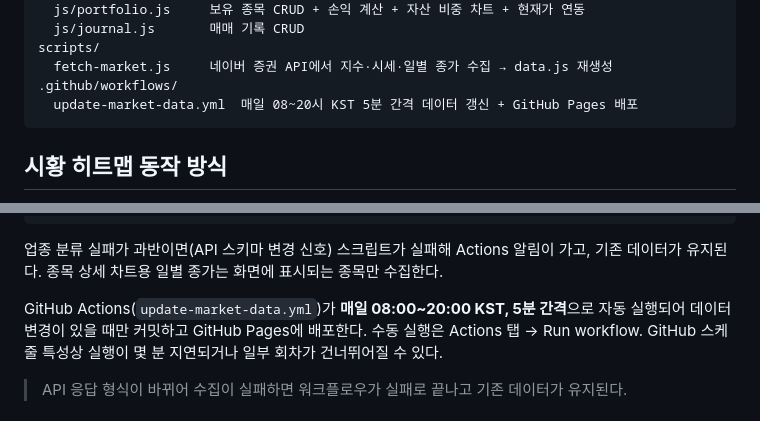
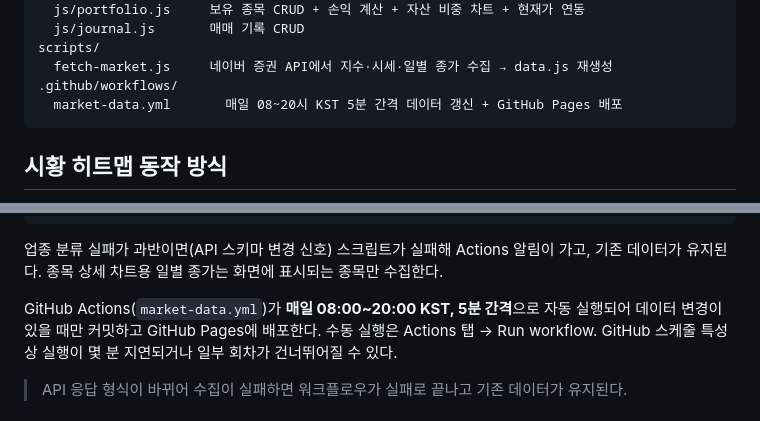
Before and after one commit to g00dluck/10minutesaday, a Markdown page: README.md, 2 parts joined by grey strips. Rendered like a GitHub page.

Commit message:
README: 워크플로 파일명 변경 반영
https://claude.ai/code/session_014YKqqCG2wTCLaudxxkNowH

````diff
--- a/README.md
+++ b/README.md
@@ -31,7 +31,7 @@ assets/
 scripts/
   fetch-market.js     네이버 증권 API에서 지수·시세·일별 종가 수집 → data.js 재생성
 .github/workflows/
-  update-market-data.yml  매일 08~20시 KST 5분 간격 데이터 갱신 + GitHub Pages 배포
+  market-data.yml       매일 08~20시 KST 5분 간격 데이터 갱신 + GitHub Pages 배포
 ```
 
 ## 시황 히트맵 동작 방식
@@ -56,7 +56,7 @@ node scripts/fetch-market.js --kospi 100 --kosdaq 50 --sectors 12 --top 8 --hist
 업종 분류 실패가 과반이면(API 스키마 변경 신호) 스크립트가 실패해 Actions 알림이 가고,
 기존 데이터가 유지된다. 종목 상세 차트용 일별 종가는 화면에 표시되는 종목만 수집한다.
 
-GitHub Actions(`update-market-data.yml`)가 **매일 08:00~20:00 KST, 5분 간격**으로 자동 실행되어
+GitHub Actions(`market-data.yml`)가 **매일 08:00~20:00 KST, 5분 간격**으로 자동 실행되어
 데이터 변경이 있을 때만 커밋하고 GitHub Pages에 배포한다. 수동 실행은 Actions 탭 → Run workflow.
 GitHub 스케줄 특성상 실행이 몇 분 지연되거나 일부 회차가 건너뛰어질 수 있다.
 
````
